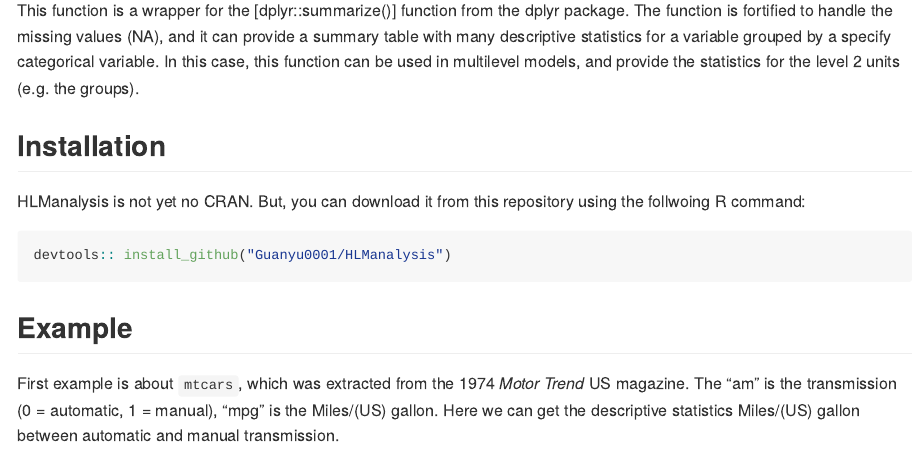
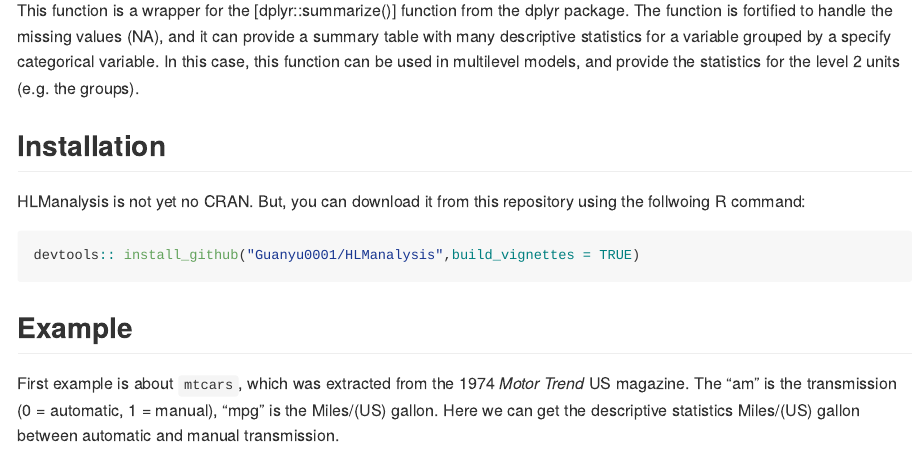
Before and after one commit to Guanyu0001/HLManalysis, an R Markdown document (README.Rmd): the page in a window 1100 px wide, from 110 px down. The pictures show the output file README.md that the author committed with the source, drawn offline in the style of GitHub.

Commit message:
Update format

````diff
--- a/README.Rmd
+++ b/README.Rmd
@@ -28,7 +28,7 @@ HLManalysis is not yet no CRAN. But, you can download it from this repository us
 
 
 ``` r
-devtools:: install_github("Guanyu0001/HLManalysis")
+devtools:: install_github("Guanyu0001/HLManalysis",build_vignettes = TRUE)
 ```
 
 ## Example
````
Also changed, not shown: R/level2summarize.R (+8 -12 lines), README.md, 1 other file.
